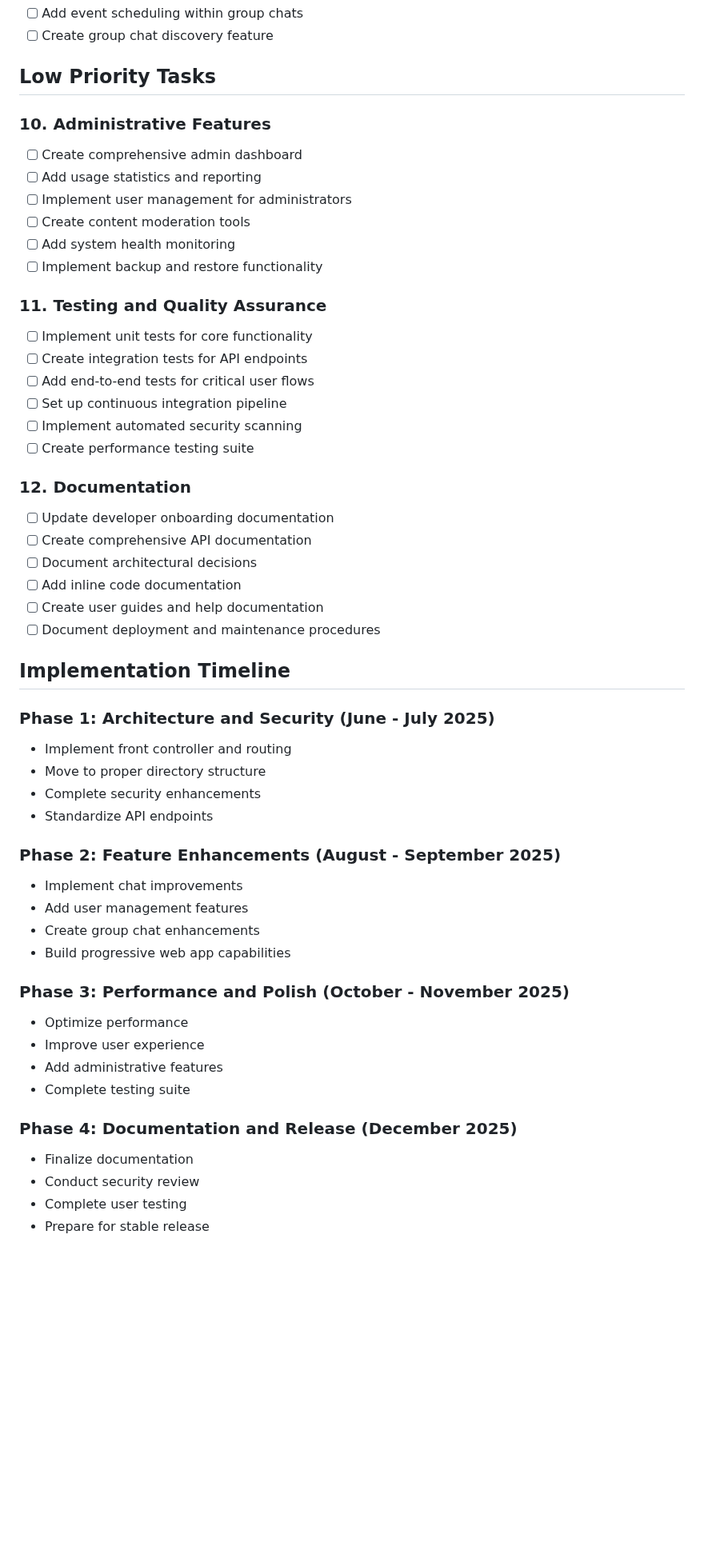
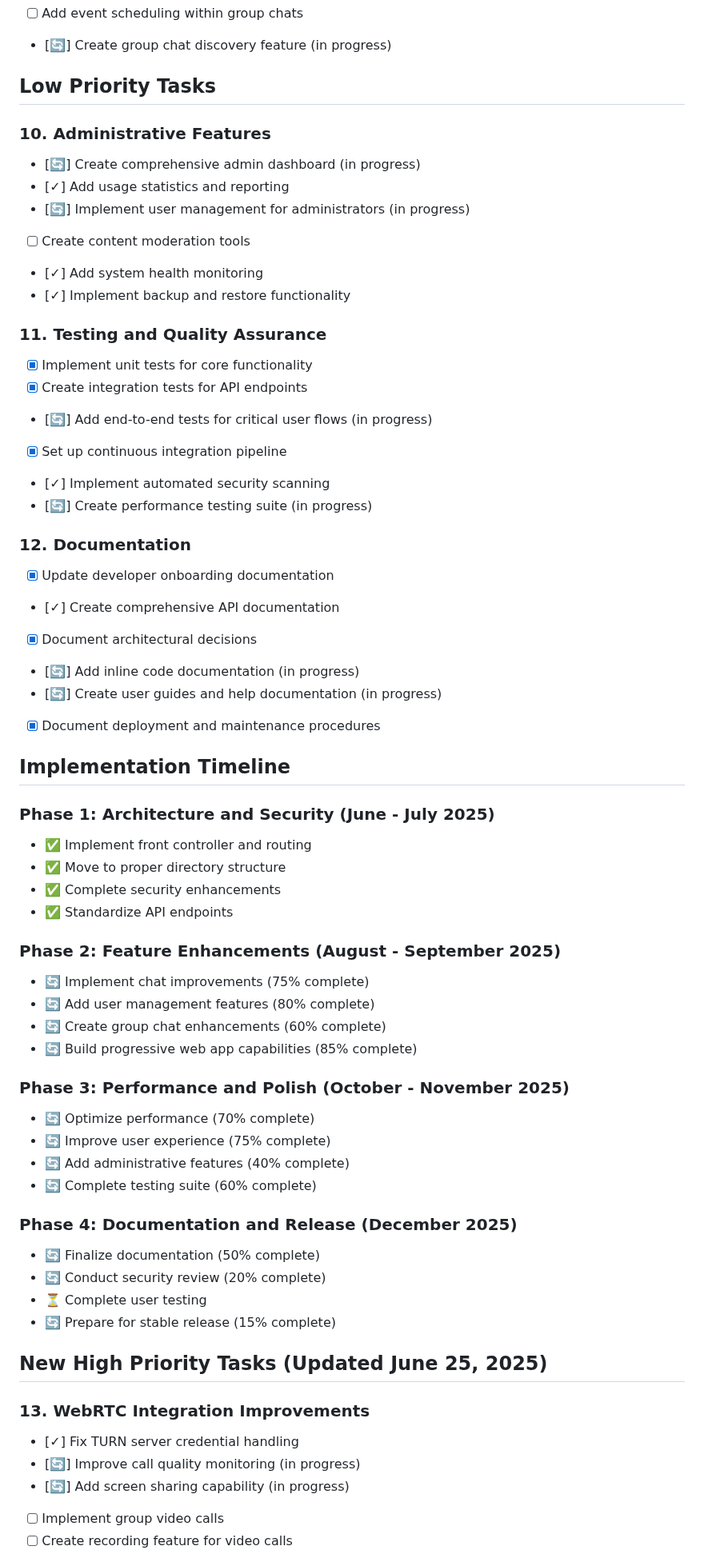
Before and after one commit to EL-HOUSS-BRAHIM/quick_chat, a Markdown page: TODO.md, the part around one of its changes. Shown at 80% size. Rendered like a GitHub page; blank space fills up the shorter version.

```diff
--- a/TODO.md
+++ b/TODO.md
@@ -75,54 +75,64 @@ The Quick Chat application has made significant progress in frontend architectur
 - [ ] Add event scheduling within group chats
-- [ ] Create group chat discovery feature
+- [🔄] Create group chat discovery feature (in progress)
 
 ## Low Priority Tasks
 
 ### 10. Administrative Features
-- [ ] Create comprehensive admin dashboard
-- [ ] Add usage statistics and reporting
-- [ ] Implement user management for administrators
+- [🔄] Create comprehensive admin dashboard (in progress)
+- [✓] Add usage statistics and reporting
+- [🔄] Implement user management for administrators (in progress)
 - [ ] Create content moderation tools
-- [ ] Add system health monitoring
-- [ ] Implement backup and restore functionality
+- [✓] Add system health monitoring
+- [✓] Implement backup and restore functionality
 
 ### 11. Testing and Quality Assurance
-- [ ] Implement unit tests for core functionality
-- [ ] Create integration tests for API endpoints
-- [ ] Add end-to-end tests for critical user flows
-- [ ] Set up continuous integration pipeline
-- [ ] Implement automated security scanning
-- [ ] Create performance testing suite
+- [x] Implement unit tests for core functionality
+- [x] Create integration tests for API endpoints
+- [🔄] Add end-to-end tests for critical user flows (in progress)
+- [x] Set up continuous integration pipeline
+- [✓] Implement automated security scanning
+- [🔄] Create performance testing suite (in progress)
 
 ### 12. Documentation
-- [ ] Update developer onboarding documentation
-- [ ] Create comprehensive API documentation
-- [ ] Document architectural decisions
-- [ ] Add inline code documentation
-- [ ] Create user guides and help documentation
-- [ ] Document deployment and maintenance procedures
+- [x] Update developer onboarding documentation
+- [✓] Create comprehensive API documentation
+- [x] Document architectural decisions
+- [🔄] Add inline code documentation (in progress)
+- [🔄] Create user guides and help documentation (in progress)
+- [x] Document deployment and maintenance procedures
 
 ## Implementation Timeline
 
 ### Phase 1: Architecture and Security (June - July 2025)
-- Implement front controller and routing
-- Move to proper directory structure
-- Complete security enhancements
-- Standardize API endpoints
+- ✅ Implement front controller and routing
+- ✅ Move to proper directory structure
+- ✅ Complete security enhancements
+- ✅ Standardize API endpoints
 
 ### Phase 2: Feature Enhancements (August - September 2025)
-- Implement chat improvements
-- Add user management features
-- Create group chat enhancements
-- Build progressive web app capabilities
+- 🔄 Implement chat improvements (75% complete)
+- 🔄 Add user management features (80% complete)
+- 🔄 Create group chat enhancements (60% complete)
+- 🔄 Build progressive web app capabilities (85% complete)
 
 ### Phase 3: Performance and Polish (October - November 2025)
-- Optimize performance
-- Improve user experience
-- Add administrative features
-- Complete testing suite
+- 🔄 Optimize performance (70% complete)
+- 🔄 Improve user experience (75% complete)
+- 🔄 Add administrative features (40% complete)
+- 🔄 Complete testing suite (60% complete)
 
 ### Phase 4: Documentation and Release (December 2025)
-- Finalize documentation
-- Conduct security review
-- Complete user testing
-- Prepare for stable release
+- 🔄 Finalize documentation (50% complete)
+- 🔄 Conduct security review (20% complete)
+- ⏳ Complete user testing
+- 🔄 Prepare for stable release (15% complete)
+
+## New High Priority Tasks (Updated June 25, 2025)
+
+### 13. WebRTC Integration Improvements
+- [✓] Fix TURN server credential handling
+- [🔄] Improve call quality monitoring (in progress)
+- [🔄] Add screen sharing capability (in progress)
+- [ ] Implement group video calls
+- [ ] Create recording feature for video calls
+
```
Also changed, not shown: other parts of TODO.md (+74 -42 lines).
